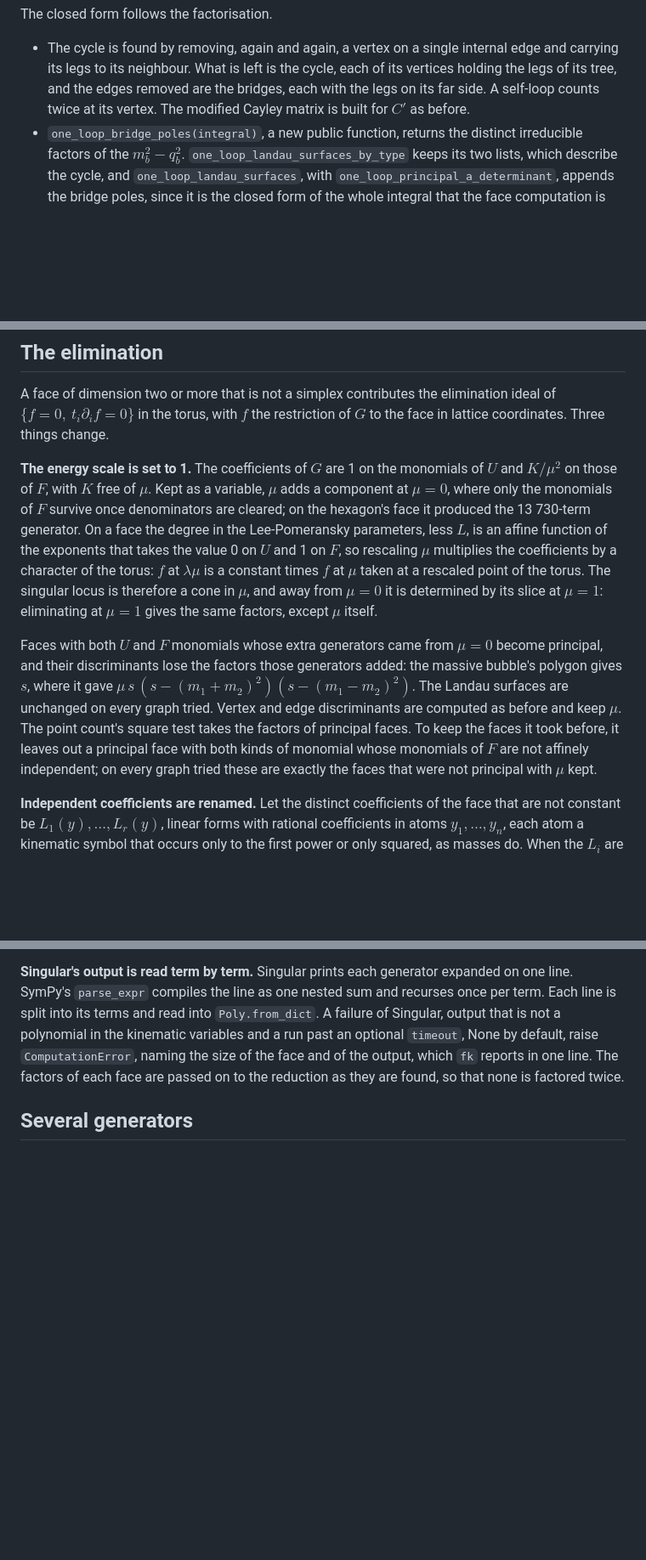
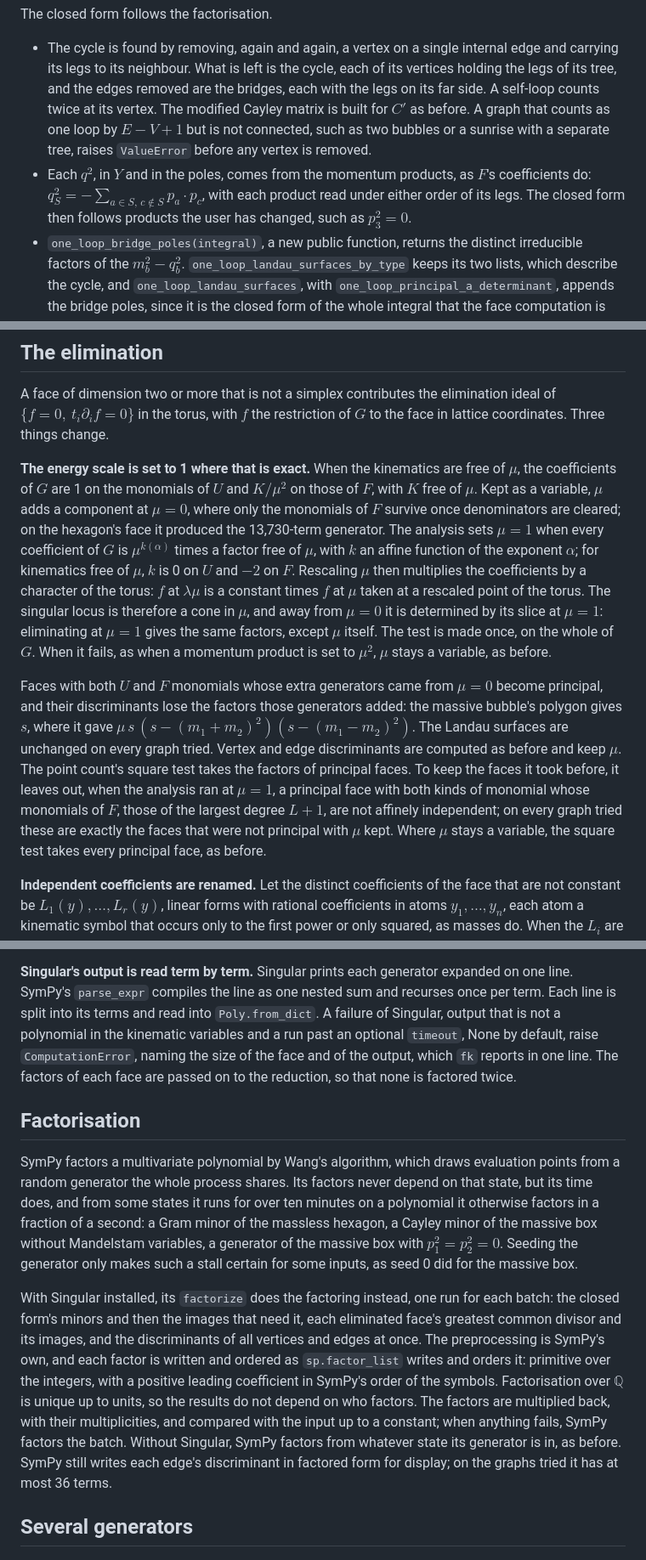
Before and after one commit to byrondenham/feynkit, a Markdown page: docs/design/2026-09-28-landau-robustness.md, 3 parts joined by grey strips. Shown at 85% size. Rendered like a GitHub page; blank space fills up the shorter version.

Commit message:
Bring the design note up to the final code
The note set mu = 1 and stated the square test's rule unconditionally.
It now gives the condition the analysis tests, a power of mu affine in
the exponent over the whole of G, and says that mu otherwise stays a
variable. It also says the square test's rule applies only at mu = 1
and takes the points of F by degree.

A new section on factorisation covers:
- SymPy's stalls, and why the seed was dropped;
- Singular's factorize, batched, with SymPy's written form and order;
- the multiply-back check and the unseeded SymPy fallback;
- the edge discriminants that SymPy still writes.

The bridges section gains the connectivity check and q_S^2 from the
momentum products. 13 730 is written 13,730, as in the changelog.

```diff
--- a/docs/design/2026-09-28-landau-robustness.md
+++ b/docs/design/2026-09-28-landau-robustness.md
@@ -40,7 +40,12 @@ The closed form follows the factorisation.
 - The cycle is found by removing, again and again, a vertex on a single internal edge and carrying
   its legs to its neighbour. What is left is the cycle, each of its vertices holding the legs of
   its tree, and the edges removed are the bridges, each with the legs on its far side. A self-loop
-  counts twice at its vertex. The modified Cayley matrix is built for $C'$ as before.
+  counts twice at its vertex. The modified Cayley matrix is built for $C'$ as before. A graph that
+  counts as one loop by $E - V + 1$ but is not connected, such as two bubbles or a sunrise with a
+  separate tree, raises `ValueError` before any vertex is removed.
+- Each $q^2$, in $Y$ and in the poles, comes from the momentum products, as $F$'s coefficients do:
+  $q_S^2 = -\sum_{a \in S,\, c \notin S} p_a \cdot p_c$, with each product read under either order
+  of its legs. The closed form then follows products the user has changed, such as $p_3^2 = 0$.
 - `one_loop_bridge_poles(integral)`, a new public function, returns the distinct irreducible factors
   of the $m_b^2 - q_b^2$. `one_loop_landau_surfaces_by_type` keeps its two lists, which describe the
   cycle, and `one_loop_landau_surfaces`, with `one_loop_principal_a_determinant`, appends the bridge
@@ -55,24 +60,28 @@ A face of dimension two or more that is not a simplex contributes the eliminatio
 $\{f = 0,\ t_i \partial_i f = 0\}$ in the torus, with $f$ the restriction of $G$ to the face in
 lattice coordinates. Three things change.
 
-**The energy scale is set to 1.** The coefficients of $G$ are 1 on the monomials of $U$ and
-$K/\mu^2$ on those of $F$, with $K$ free of $\mu$. Kept as a variable, $\mu$ adds a component at
-$\mu = 0$, where only the monomials of $F$ survive once denominators are cleared; on the hexagon's
-face it produced the 13 730-term generator. On a face the degree in the Lee-Pomeransky parameters,
-less $L$, is an affine function of the exponents that takes the value 0 on $U$ and 1 on $F$, so
-rescaling $\mu$ multiplies the coefficients by a character of the torus: $f$ at $\lambda\mu$ is a
-constant times $f$ at $\mu$ taken at a rescaled point of the torus. The singular locus is therefore
-a cone in $\mu$, and away from $\mu = 0$ it is determined by its slice at $\mu = 1$: eliminating at
-$\mu = 1$ gives the same factors, except $\mu$ itself.
+**The energy scale is set to 1 where that is exact.** When the kinematics are free of $\mu$, the
+coefficients of $G$ are 1 on the monomials of $U$ and $K/\mu^2$ on those of $F$, with $K$ free of
+$\mu$. Kept as a variable, $\mu$ adds a component at $\mu = 0$, where only the monomials of $F$
+survive once denominators are cleared; on the hexagon's face it produced the 13,730-term
+generator. The analysis sets $\mu = 1$ when every coefficient of $G$ is $\mu^{k(\alpha)}$ times a
+factor free of $\mu$, with $k$ an affine function of the exponent $\alpha$; for kinematics free of
+$\mu$, $k$ is 0 on $U$ and $-2$ on $F$. Rescaling $\mu$ then multiplies the coefficients by a
+character of the torus: $f$ at $\lambda\mu$ is a constant times $f$ at $\mu$ taken at a rescaled
+point of the torus. The singular locus is therefore a cone in $\mu$, and away from $\mu = 0$ it is
+determined by its slice at $\mu = 1$: eliminating at $\mu = 1$ gives the same factors, except $\mu$
+itself. The test is made once, on the whole of $G$. When it fails, as when a momentum product is
+set to $\mu^2$, $\mu$ stays a variable, as before.
 
 Faces with both $U$ and $F$ monomials whose extra generators came from $\mu = 0$ become principal,
 and their discriminants lose the factors those generators added: the massive bubble's polygon
 gives $s$, where it gave $\mu\, s\, (s - (m_1 + m_2)^2)(s - (m_1 - m_2)^2)$. The Landau surfaces
 are unchanged on every graph tried. Vertex and edge discriminants are computed as before and keep
 $\mu$. The point count's square test takes the factors of principal faces. To keep the faces it
-took before, it leaves out a principal face with both kinds of monomial whose monomials of $F$ are
-not affinely independent; on every graph tried these are exactly the faces that were not principal
-with $\mu$ kept.
+took before, it leaves out, when the analysis ran at $\mu = 1$, a principal face with both kinds of
+monomial whose monomials of $F$, those of the largest degree $L + 1$, are not affinely independent;
+on every graph tried these are exactly the faces that were not principal with $\mu$ kept. Where
+$\mu$ stays a variable, the square test takes every principal face, as before.
 
 **Independent coefficients are renamed.** Let the distinct coefficients of the face that are not
 constant be $L_1(y), \dots, L_r(y)$, linear forms with rational coefficients in atoms
@@ -102,8 +111,27 @@ SymPy's `parse_expr` compiles the line as one nested sum and recurses once per t
 split into its terms and read into `Poly.from_dict`. A failure of Singular, output that is not a
 polynomial in the kinematic variables and a run past an optional `timeout`, None by default, raise
 `ComputationError`, naming the size of the face and of the output, which `fk` reports in one line.
-The factors of each face are passed on to the reduction as they are found, so that none is factored
-twice.
+The factors of each face are passed on to the reduction, so that none is factored twice.
+
+## Factorisation
+
+SymPy factors a multivariate polynomial by Wang's algorithm, which draws evaluation points from a
+random generator the whole process shares. Its factors never depend on that state, but its time
+does, and from some states it runs for over ten minutes on a polynomial it otherwise factors in a
+fraction of a second: a Gram minor of the massless hexagon, a Cayley minor of the massive box
+without Mandelstam variables, a generator of the massive box with $p_1^2 = p_2^2 = 0$. Seeding the
+generator only makes such a stall certain for some inputs, as seed 0 did for the massive box.
+
+With Singular installed, its `factorize` does the factoring instead, one run for each batch: the
+closed form's minors and then the images that need it, each eliminated face's greatest common
+divisor and its images, and the discriminants of all vertices and edges at once. The preprocessing
+is SymPy's own, and each factor is written and ordered as `sp.factor_list` writes and orders it:
+primitive over the integers, with a positive leading coefficient in SymPy's order of the symbols.
+Factorisation over $\mathbb{Q}$ is unique up to units, so the results do not depend on who
+factors. The factors are multiplied back, with their multiplicities, and compared with the input up
+to a constant; when anything fails, SymPy factors the batch. Without Singular, SymPy factors from
+whatever state its generator is in, as before. SymPy still writes each edge's discriminant in
+factored form for display; on the graphs tried it has at most 36 terms.
 
 ## Several generators
 
```
Also changed, not shown: other parts of docs/design/2026-09-28-landau-robustness.md (+1 -1 lines).
